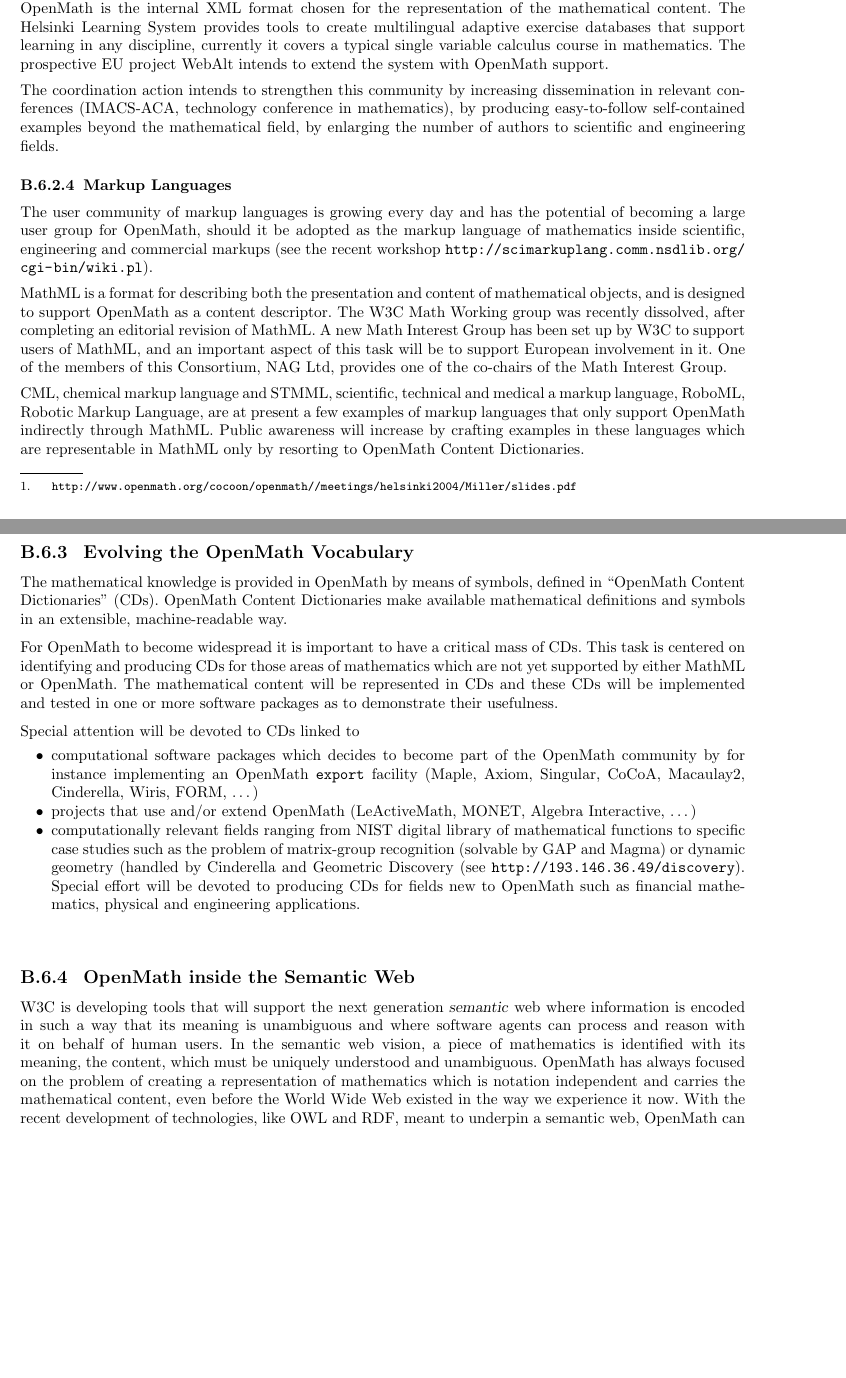
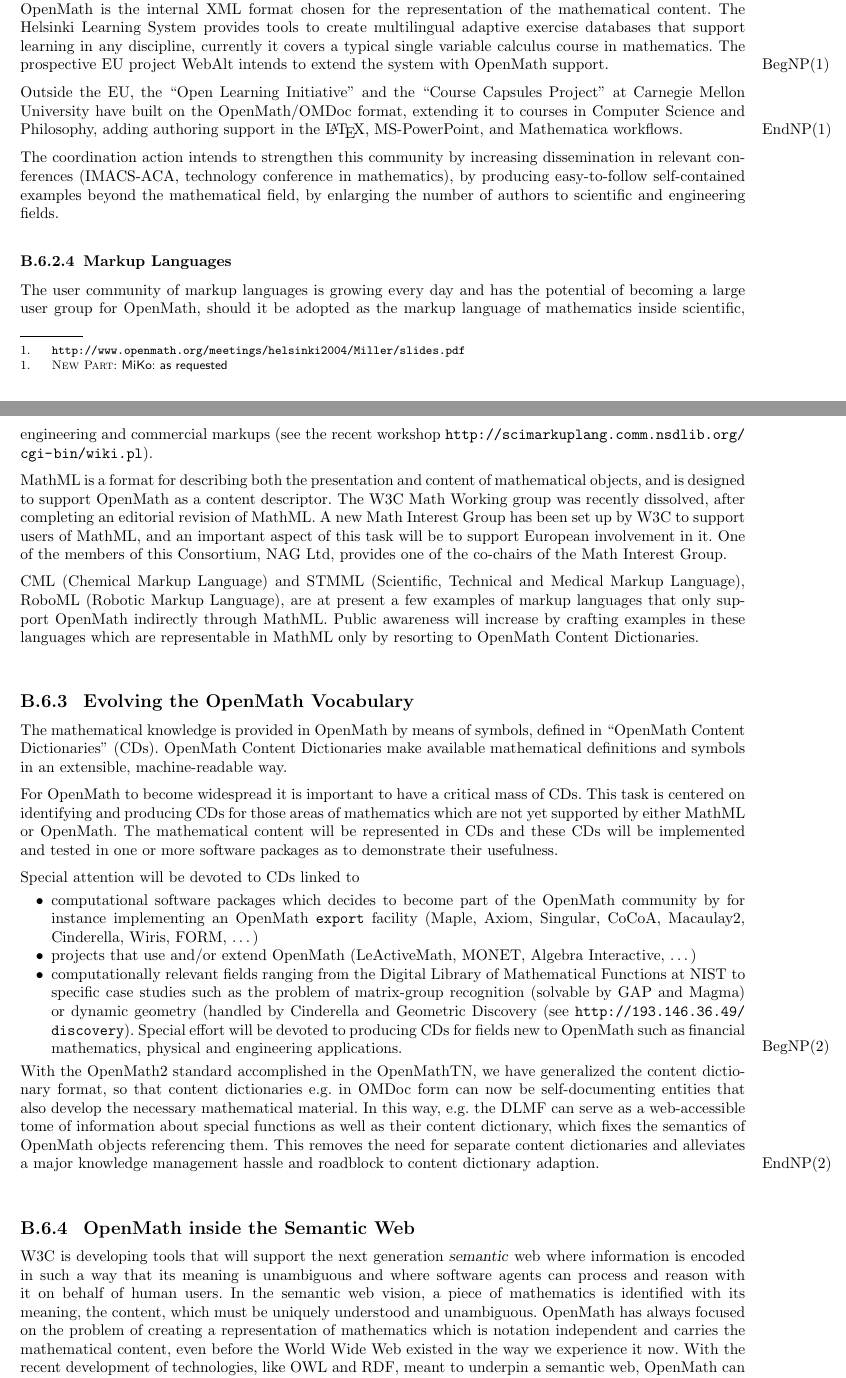
Before and after one commit to OpenMath/OMSVN, a LaTeX document (trunk/coordinationFP6/prop-b.tex): two parts of pages 10 and 11 of 13 before the commit and two parts of pages 10 and 11 of 14 after it, joined at a grey line, cut so that both start at the same text, the shorter picture padded with empty space. Compiled offline with pdfLaTeX.

Commit message:
merged the changes of prop.tex into this document

```diff
--- a/trunk/coordinationFP6/prop-b.tex
+++ b/trunk/coordinationFP6/prop-b.tex
@@ -1,9 +1,7 @@
 \def\cdca{\textsc{DOC}}
 
 
-\newif\iflemma
-\lemmafalse
-
+\makeatletter
 \def\ednoteshape{\sf}
 \newif\ifshowednotes\showednotesfalse
 \def\edshownotes{\showednotestrue}
@@ -31,7 +29,7 @@
 \def\ednotemessage{\ifnum\value{ednote}>0\typeout{}%
 \typeout{There are still \arabic{ednote} EdNotes and Issues to resolve!}%
 \typeout{}\fi}
-
+\makeatother
 %% a bit wider
 %\advance\evensidemargin-.8in
 %\advance\oddsidemargin-.8in
@@ -471,15 +471,11 @@ aspect of this task will be to support European involvement in it.
 One of the members of this Consortium, NAG Ltd, provides one of the
 co-chairs of the Math Interest Group.
 
-CML, chemical markup language and STMML, scientific, technical and
-medical a markup language, RoboML, Robotic Markup Language, are at
-present a few examples of markup languages that only support OpenMath
-indirectly through MathML.  Public awareness will increase by crafting
-examples in these languages which are representable in MathML only by
-resorting to OpenMath Content Dictionaries.
-
-
-
+CML (Chemical Markup Language) and STMML (Scientific, Technical and Medical Markup
+Language), RoboML (Robotic Markup Language), are at present a few examples of
+markup languages that only support OpenMath indirectly through MathML.  Public
+awareness will increase by crafting examples in these languages which are
+representable in MathML only by resorting to OpenMath Content Dictionaries.
 
 \section{Evolving the OpenMath Vocabulary}
 \label{sec:OCD}
@@ -498,31 +494,29 @@ software packages as to demonstrate their usefulness.
 
 Special attention will be devoted to CDs linked to
 \begin{itemize}
-
-\item computational software packages which decides to become part of
-  the OpenMath community by for instance implementing an OpenMath
-  \texttt{export} facility (Maple, Axiom, Singular, CoCoA, Macaulay2,
-  Cinderella, Wiris, FORM, \ldots)
-
-\item projects that use and/or extend OpenMath (LeActiveMath, MONET,
-  Algebra Interactive, \ldots)
-
-\item computationally relevant fields ranging from NIST digital
-  library of mathematical functions to specific case studies such as
-  the problem of matrix-group recognition (solvable by GAP and Magma)
-  or dynamic geometry (handled by Cinderella and Geometric Discovery
-(see \verb`http://193.146.36.49/discovery`). Special
-  effort will be devoted to producing CDs for fields new to OpenMath
-  such as financial mathematics, physical and engineering
-  applications.
-
+\item computational software packages which decides to become part of the OpenMath
+  community by for instance implementing an OpenMath \texttt{export} facility
+  (Maple, Axiom, Singular, CoCoA, Macaulay2, Cinderella, Wiris, FORM, \ldots)
+\item projects that use and/or extend OpenMath (LeActiveMath, MONET, Algebra
+  Interactive, \ldots)
+\item computationally relevant fields ranging from the Digital Library of
+  Mathematical Functions at NIST to specific case studies such as the problem of
+  matrix-group recognition (solvable by GAP and Magma) or dynamic geometry
+  (handled by Cinderella and Geometric Discovery (see
+  {\url{http://193.146.36.49/discovery}}). Special effort will be devoted to
+  producing CDs for fields new to OpenMath such as financial mathematics, physical
+  and engineering applications.
 \end{itemize}
-
-
-
-
-
-
+\begin{newpart}{MiKo: to say that the preconditions have changed favorably}
+  With the OpenMath2 standard accomplished in the OpenMathTN, we have generalized
+  the content dictionary format, so that content dictionaries e.g. in OMDoc form
+  can now be self-documenting entities that also develop the necessary
+  mathematical material. In this way, e.g. the DLMF can serve as a web-accessible
+  tome of information about special functions as well as their content dictionary,
+  which fixes the semantics of OpenMath objects referencing them. This removes the
+  need for separate content dictionaries and alleviates a major knowledge
+  management hassle and roadblock to content dictionary adaption.
+\end{newpart}
 \section{OpenMath inside the Semantic Web}
 
 W3C is developing tools that will support the next generation
```
Also changed, not shown: trunk/coordinationFP6/prop-b.tex (72 more changed lines).
